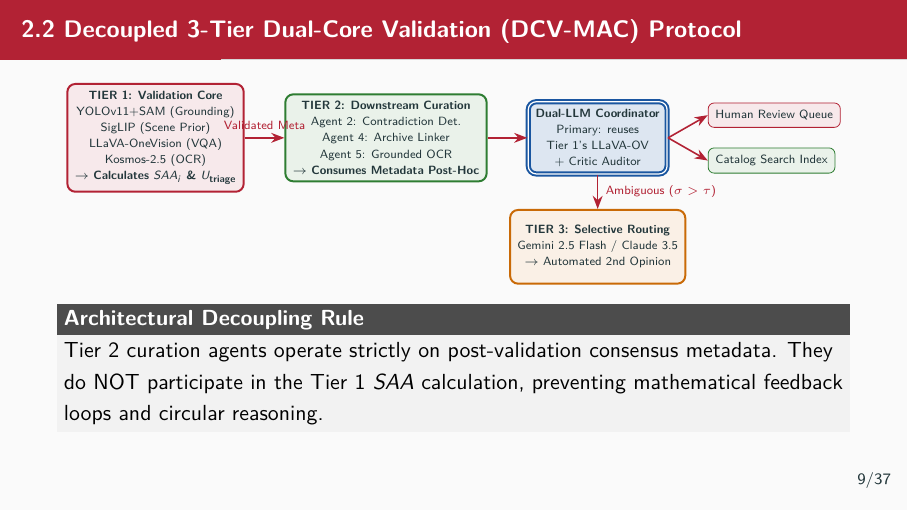
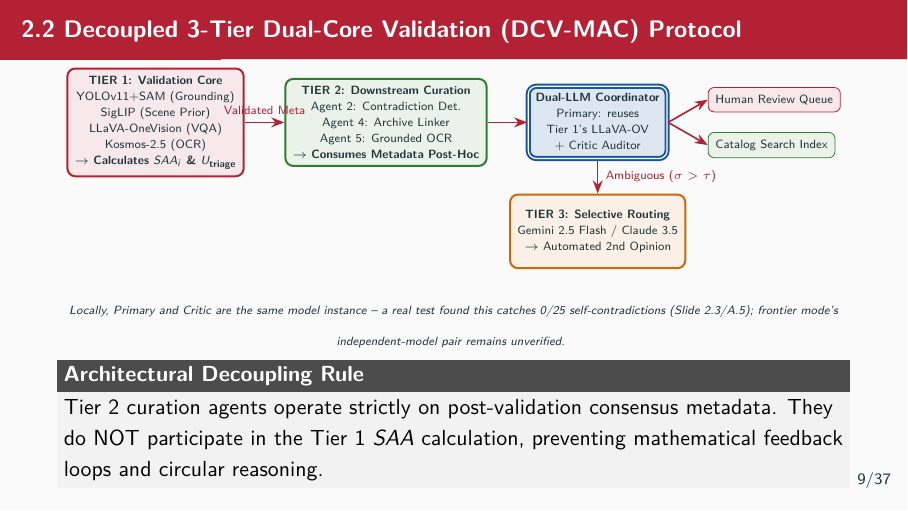
Before and after one commit to brhanug/Multi-Agent-Systems-For-Image-Analysis-Object-and-Complex-Scene-Detection, LaTeX slides (presentation/defense_slides.tex): page 11 of 42. Compiled offline with pdfLaTeX.

Commit message:
fix: annotate Slide 2.2's Dual-LLM Coordinator diagram with the real 0/25 critic result
The architecture diagram's coordinator node still presented the local
same-model reuse (Primary: reuses Tier 1's LLaVA-OV + Critic Auditor)
without any indication of the finding from the previous commit. Added
a caption directly under the diagram pointing to the real ablation
result (0/25 self-flagged contradictions) and noting the frontier
independent-model pair remains unverified.

```diff
--- a/presentation/defense_slides.tex
+++ b/presentation/defense_slides.tex
@@ -238,7 +238,10 @@
 \draw[arrow] (coord.east) -- (index.west);
 \end{tikzpicture}
 
-\vspace{1mm}
+\vspace{0.5mm}
+\tiny\textit{Locally, Primary and Critic are the same model instance -- a real test found this catches 0/25 self-contradictions (Slide 2.3/A.5); frontier mode's independent-model pair remains unverified.}
+\normalsize
+\vspace{0.5mm}
 \begin{block}{\textbf{Architectural Decoupling Rule}}
 Tier 2 curation agents operate strictly on post-validation consensus metadata. They do NOT participate in the Tier 1 $SAA$ calculation, preventing mathematical feedback loops and circular reasoning.
 \end{block}
```
Also changed, not shown: presentation/defense_slides.pdf.
